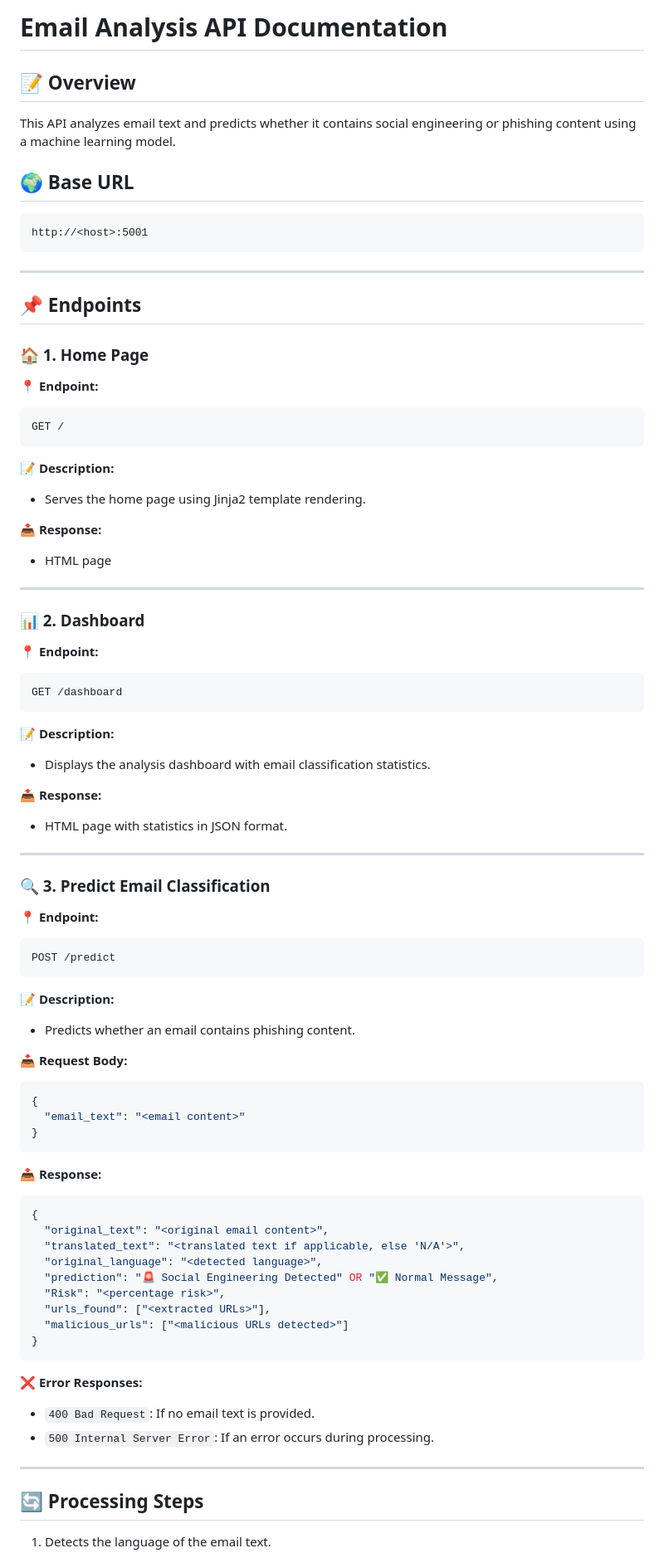
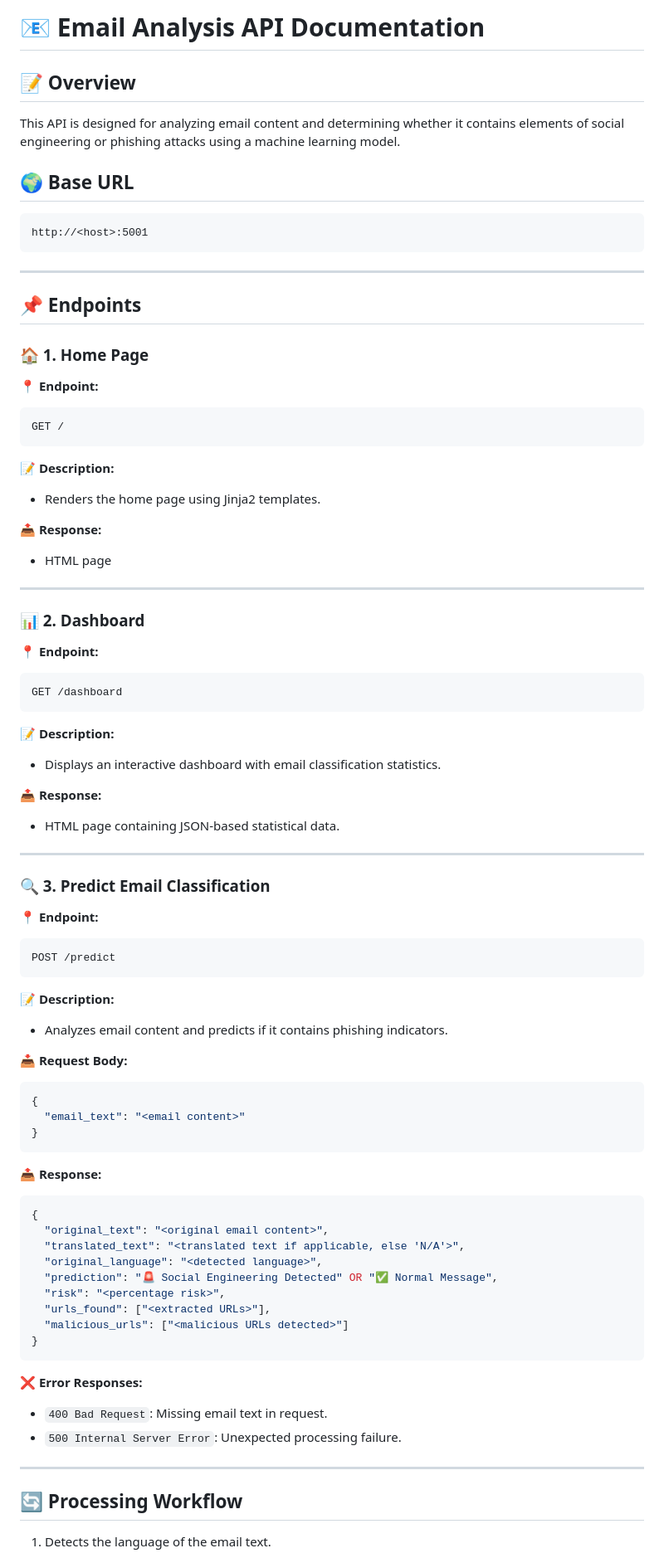
Before and after one commit to cannyworm/Phishing-email-Detection, a Markdown page: README.md, the part around the change printed below. Shown: that part at 83% size. Drawn GitHub-style.

````diff
--- a/README.md
+++ b/README.md
@@ -1,11 +1,9 @@
-# Email Analysis API Documentation
+# 📧 Email Analysis API Documentation
 
 ## 📝 Overview
-
-This API analyzes email text and predicts whether it contains social engineering or phishing content using a machine learning model.
+This API is designed for analyzing email content and determining whether it contains elements of social engineering or phishing attacks using a machine learning model.
 
 ## 🌍 Base URL
-
 ```
 http://<host>:5001
 ```
@@ -15,55 +13,40 @@ http://<host>:5001
 ## 📌 Endpoints
 
 ### 🏠 1. Home Page
-
 **📍 Endpoint:**
-
 ```
 GET /
 ```
-
 **📝 Description:**
-
-- Serves the home page using Jinja2 template rendering.
+- Renders the home page using Jinja2 templates.
 
 **📤 Response:**
-
 - HTML page
 
 ---
 
 ### 📊 2. Dashboard
-
 **📍 Endpoint:**
-
 ```
 GET /dashboard
 ```
-
 **📝 Description:**
-
-- Displays the analysis dashboard with email classification statistics.
+- Displays an interactive dashboard with email classification statistics.
 
 **📤 Response:**
-
-- HTML page with statistics in JSON format.
+- HTML page containing JSON-based statistical data.
 
 ---
 
 ### 🔍 3. Predict Email Classification
-
 **📍 Endpoint:**
-
 ```
 POST /predict
 ```
-
 **📝 Description:**
-
-- Predicts whether an email contains phishing content.
+- Analyzes email content and predicts if it contains phishing indicators.
 
 **📥 Request Body:**
-
 ```json
 {
   "email_text": "<email content>"
@@ -71,26 +54,23 @@ POST /predict
 ```
 
 **📤 Response:**
-
 ```json
 {
   "original_text": "<original email content>",
   "translated_text": "<translated text if applicable, else 'N/A'>",
   "original_language": "<detected language>",
   "prediction": "🚨 Social Engineering Detected" OR "✅ Normal Message",
-  "Risk": "<percentage risk>",
+  "risk": "<percentage risk>",
   "urls_found": ["<extracted URLs>"],
   "malicious_urls": ["<malicious URLs detected>"]
 }
 ```
 
 **❌ Error Responses:**
-
-- `400 Bad Request`: If no email text is provided.
-- `500 Internal Server Error`: If an error occurs during processing.
+- `400 Bad Request`: Missing email text in request.
+- `500 Internal Server Error`: Unexpected processing failure.
 
 ---
 
-## 🔄 Processing Steps
-
+## 🔄 Processing Workflow
 1. Detects the language of the email text.
````
Also changed, not shown: other parts of README.md (+35 -37 lines).
